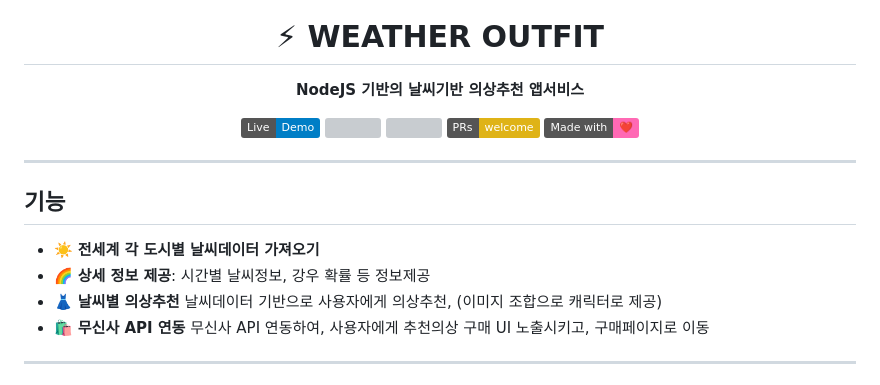
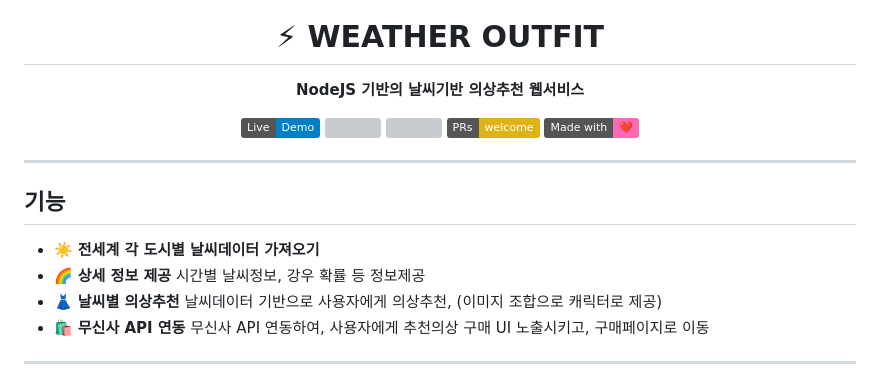
Before and after one commit to choidy180/2020_07_DongseoAI, a Markdown page: README.md, the part around the change. Rendered like a GitHub page; badges without logos; grey boxes are pictures that could not be loaded.

```diff
--- a/README.md
+++ b/README.md
@@ -5,7 +5,7 @@
 
 <h1 align="center">⚡ WEATHER OUTFIT</h1>
 <p align="center">
-  <b>NodeJS 기반의 날씨기반 의상추천 앱서비스</b>
+  <b>NodeJS 기반의 날씨기반 의상추천 웹서비스</b>
 </p>
 
 <p align="center">
@@ -24,7 +24,7 @@
 
 ##  기능
 - ☀️ **전세계 각 도시별 날씨데이터 가져오기**
-- 🌈 **상세 정보 제공**: 시간별 날씨정보, 강우 확률 등 정보제공
+- 🌈 **상세 정보 제공** 시간별 날씨정보, 강우 확률 등 정보제공
 - 👗 **날씨별 의상추천** 날씨데이터 기반으로 사용자에게 의상추천, (이미지 조합으로 캐릭터로 제공)
 - 🛍️ **무신사 API 연동** 무신사 API 연동하여, 사용자에게 추천의상 구매 UI 노출시키고, 구매페이지로 이동
 
```
